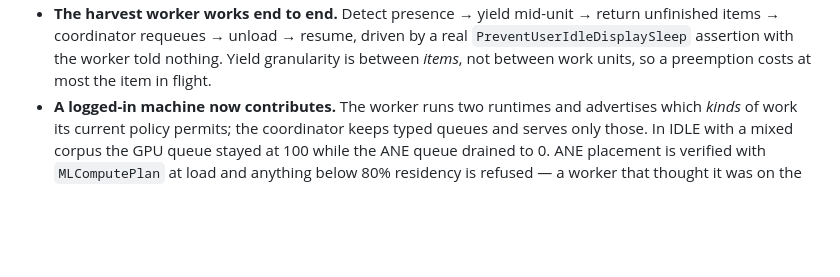
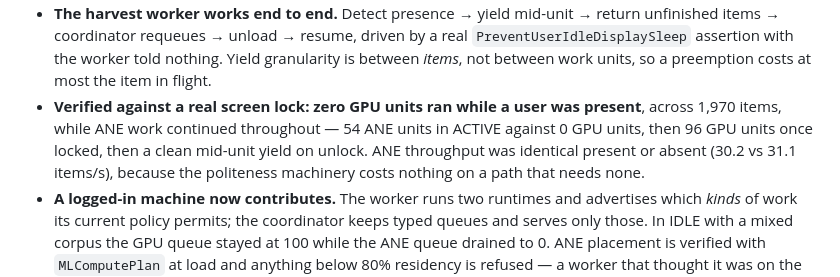
Before and after one commit to djsincla/dAI, a Markdown page: README.md, the part around the change. GitHub-like rendering; blank space fills up the shorter version.

```diff
--- a/README.md
+++ b/README.md
@@ -113,6 +113,12 @@ instruments cover different contention paths:
   real `PreventUserIdleDisplaySleep` assertion with the worker told nothing.
   Yield granularity is between *items*, not between work units, so a preemption
   costs at most the item in flight.
+- **Verified against a real screen lock: zero GPU units ran while a user was
+  present**, across 1,970 items, while ANE work continued throughout — 54 ANE
+  units in ACTIVE against 0 GPU units, then 96 GPU units once locked, then a
+  clean mid-unit yield on unlock. ANE throughput was identical present or absent
+  (30.2 vs 31.1 items/s), because the politeness machinery costs nothing on a
+  path that needs none.
 - **A logged-in machine now contributes.** The worker runs two runtimes and
   advertises which *kinds* of work its current policy permits; the coordinator
   keeps typed queues and serves only those. In IDLE with a mixed corpus the GPU
```
Also changed, not shown: spike/harvest/FINDINGS.md (+47 -2 lines).
